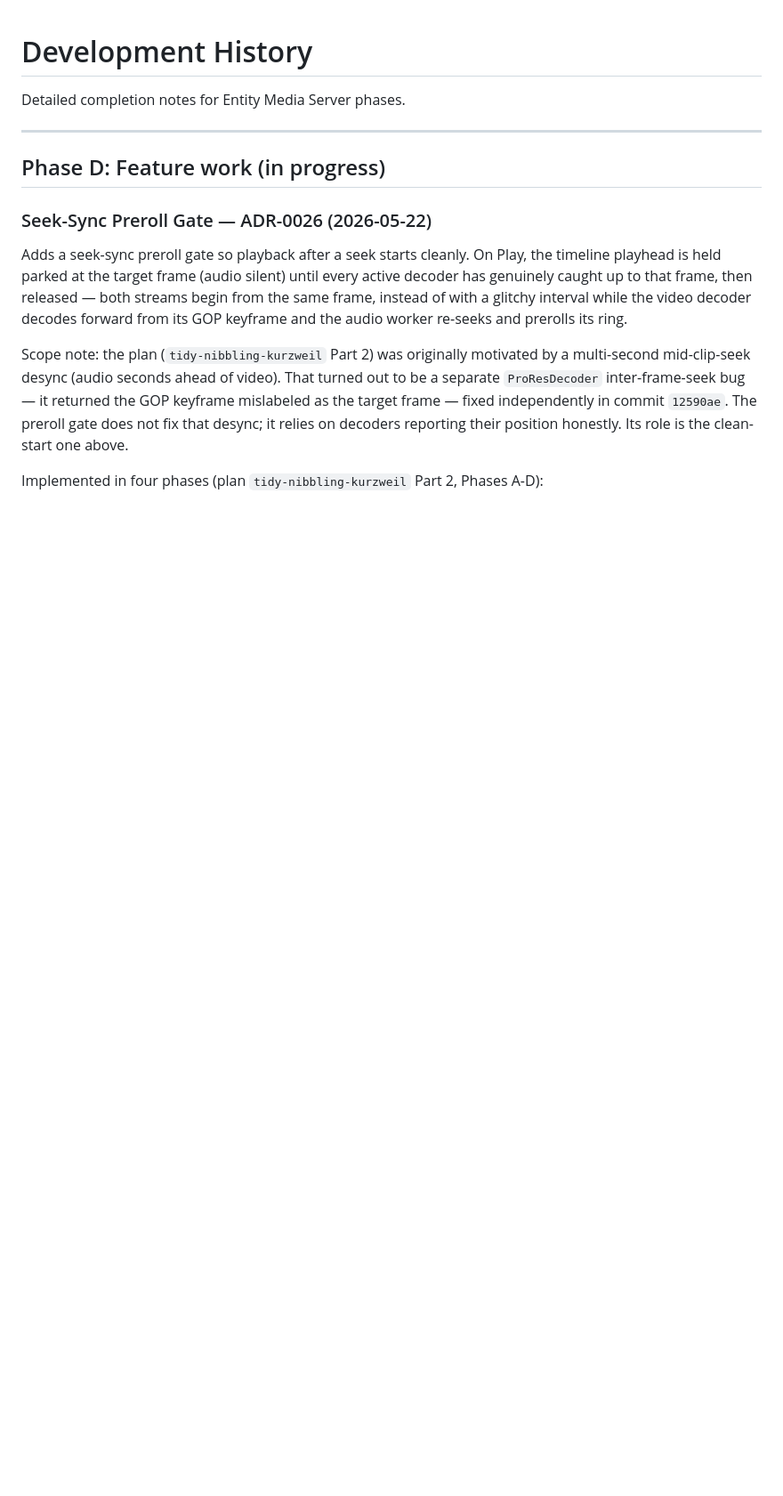
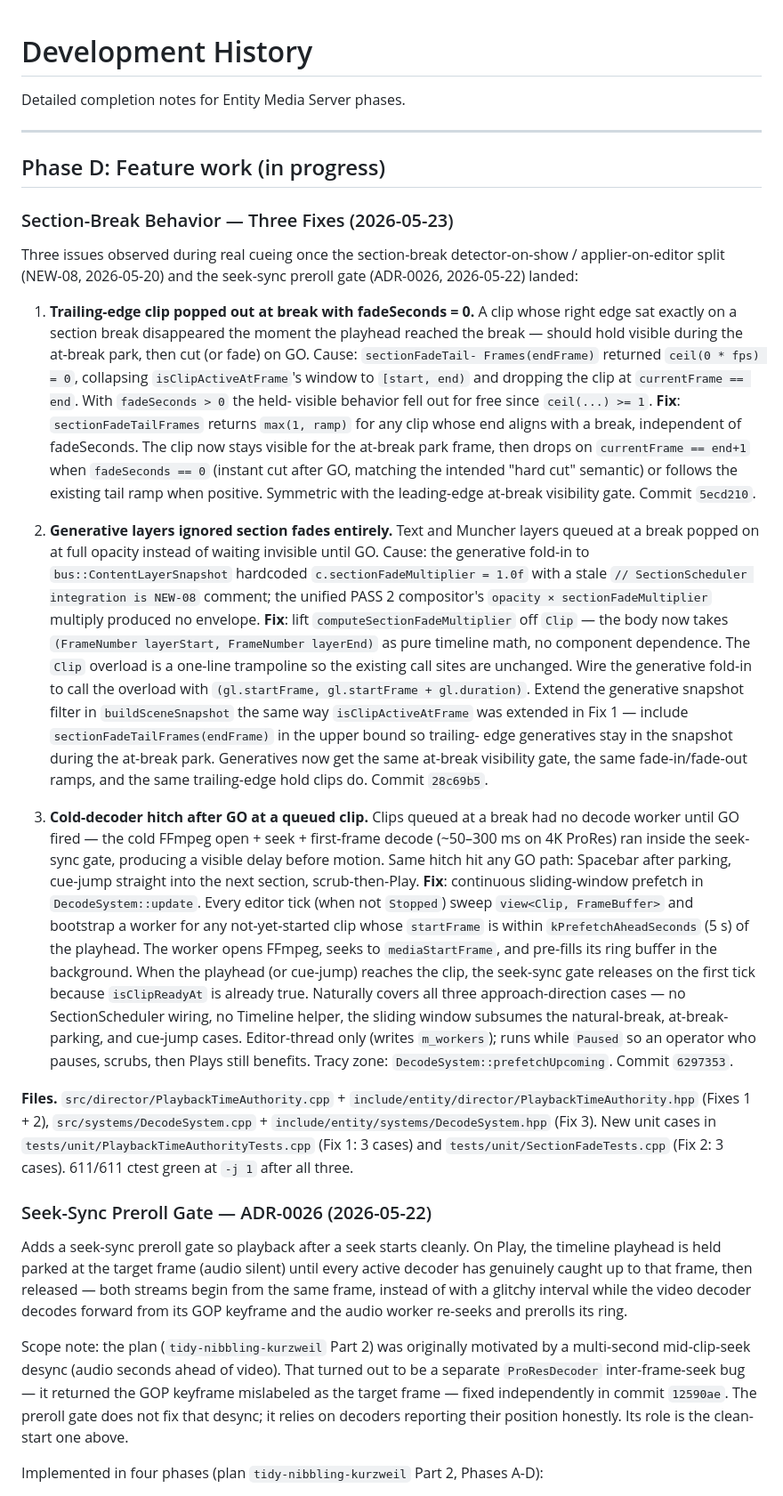
Before and after one commit to duremovich/Entity, a Markdown page: docs/status/HISTORY.md, the part around the change. Shown at 89% size. Drawn GitHub-style; blank space fills up the shorter version.

Commit message:
HISTORY: log the three section-break behavior fixes (2026-05-23)
Trailing-edge clip hold at break + generative-layer section fade +
sliding-window decoder prefetch (Fixes 1 + 2 + 3 from the
'continuing-on-from-our-quiet-emerson' plan). 611/611 ctest green.

Co-Authored-By: Claude Opus 4.7 (1M context) <noreply@anthropic.com>

```diff
--- a/docs/status/HISTORY.md
+++ b/docs/status/HISTORY.md
@@ -5,6 +5,78 @@ Detailed completion notes for Entity Media Server phases.
 ---
 
 ## Phase D: Feature work (in progress)
+
+### Section-Break Behavior — Three Fixes (2026-05-23)
+
+Three issues observed during real cueing once the section-break
+detector-on-show / applier-on-editor split (NEW-08, 2026-05-20) and the
+seek-sync preroll gate (ADR-0026, 2026-05-22) landed:
+
+1. **Trailing-edge clip popped out at break with fadeSeconds = 0.** A
+   clip whose right edge sat exactly on a section break disappeared the
+   moment the playhead reached the break — should hold visible during
+   the at-break park, then cut (or fade) on GO. Cause: `sectionFadeTail-
+   Frames(endFrame)` returned `ceil(0 * fps) = 0`, collapsing
+   `isClipActiveAtFrame`'s window to `[start, end)` and dropping the
+   clip at `currentFrame == end`. With `fadeSeconds > 0` the held-
+   visible behavior fell out for free since `ceil(...) >= 1`. **Fix**:
+   `sectionFadeTailFrames` returns `max(1, ramp)` for any clip whose
+   end aligns with a break, independent of fadeSeconds. The clip now
+   stays visible for the at-break park frame, then drops on
+   `currentFrame == end+1` when `fadeSeconds == 0` (instant cut after
+   GO, matching the intended "hard cut" semantic) or follows the
+   existing tail ramp when positive. Symmetric with the leading-edge
+   at-break visibility gate. Commit `5ecd210`.
+
+2. **Generative layers ignored section fades entirely.** Text and
+   Muncher layers queued at a break popped on at full opacity instead
+   of waiting invisible until GO. Cause: the generative fold-in to
+   `bus::ContentLayerSnapshot` hardcoded
+   `c.sectionFadeMultiplier = 1.0f` with a stale `// SectionScheduler
+   integration is NEW-08` comment; the unified PASS 2 compositor's
+   `opacity × sectionFadeMultiplier` multiply produced no envelope.
+   **Fix**: lift `computeSectionFadeMultiplier` off `Clip` — the body
+   now takes `(FrameNumber layerStart, FrameNumber layerEnd)` as pure
+   timeline math, no component dependence. The `Clip` overload is a
+   one-line trampoline so the existing call sites are unchanged. Wire
+   the generative fold-in to call the overload with
+   `(gl.startFrame, gl.startFrame + gl.duration)`. Extend the
+   generative snapshot filter in `buildSceneSnapshot` the same way
+   `isClipActiveAtFrame` was extended in Fix 1 — include
+   `sectionFadeTailFrames(endFrame)` in the upper bound so trailing-
+   edge generatives stay in the snapshot during the at-break park.
+   Generatives now get the same at-break visibility gate, the same
+   fade-in/fade-out ramps, and the same trailing-edge hold clips do.
+   Commit `28c69b5`.
+
+3. **Cold-decoder hitch after GO at a queued clip.** Clips queued at a
+   break had no decode worker until GO fired — the cold FFmpeg open +
+   seek + first-frame decode (~50–300 ms on 4K ProRes) ran inside the
+   seek-sync gate, producing a visible delay before motion. Same hitch
+   hit any GO path: Spacebar after parking, cue-jump straight into the
+   next section, scrub-then-Play. **Fix**: continuous sliding-window
+   prefetch in `DecodeSystem::update`. Every editor tick (when not
+   `Stopped`) sweep `view<Clip, FrameBuffer>` and bootstrap a worker
+   for any not-yet-started clip whose `startFrame` is within
+   `kPrefetchAheadSeconds` (5 s) of the playhead. The worker opens
+   FFmpeg, seeks to `mediaStartFrame`, and pre-fills its ring buffer
+   in the background. When the playhead (or cue-jump) reaches the
+   clip, the seek-sync gate releases on the first tick because
+   `isClipReadyAt` is already true. Naturally covers all three
+   approach-direction cases — no SectionScheduler wiring, no Timeline
+   helper, the sliding window subsumes the natural-break, at-break-
+   parking, and cue-jump cases. Editor-thread only (writes
+   `m_workers`); runs while `Paused` so an operator who pauses,
+   scrubs, then Plays still benefits. Tracy zone:
+   `DecodeSystem::prefetchUpcoming`. Commit `6297353`.
+
+**Files.** `src/director/PlaybackTimeAuthority.cpp` +
+`include/entity/director/PlaybackTimeAuthority.hpp` (Fixes 1 + 2),
+`src/systems/DecodeSystem.cpp` +
+`include/entity/systems/DecodeSystem.hpp` (Fix 3). New unit cases in
+`tests/unit/PlaybackTimeAuthorityTests.cpp` (Fix 1: 3 cases) and
+`tests/unit/SectionFadeTests.cpp` (Fix 2: 3 cases). 611/611 ctest
+green at `-j 1` after all three.
 
 ### Seek-Sync Preroll Gate — ADR-0026 (2026-05-22)
 
```
